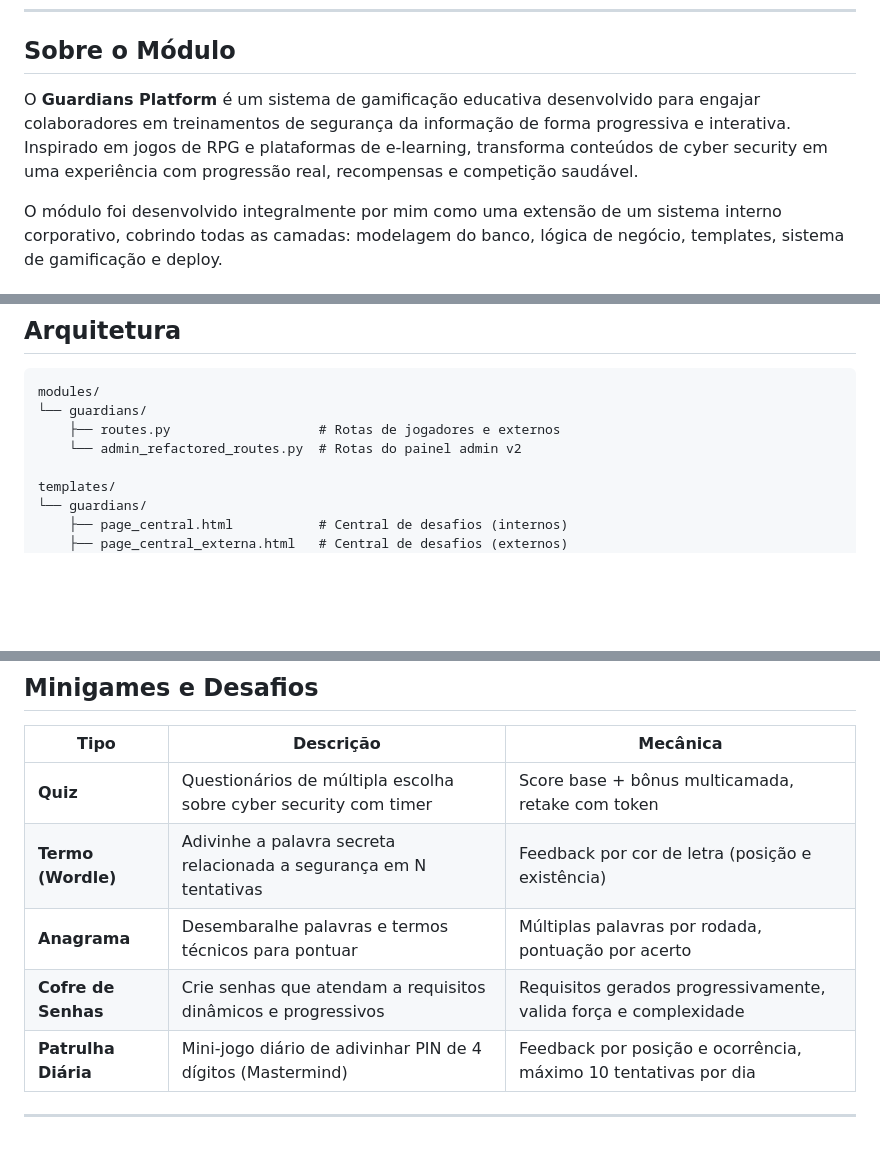
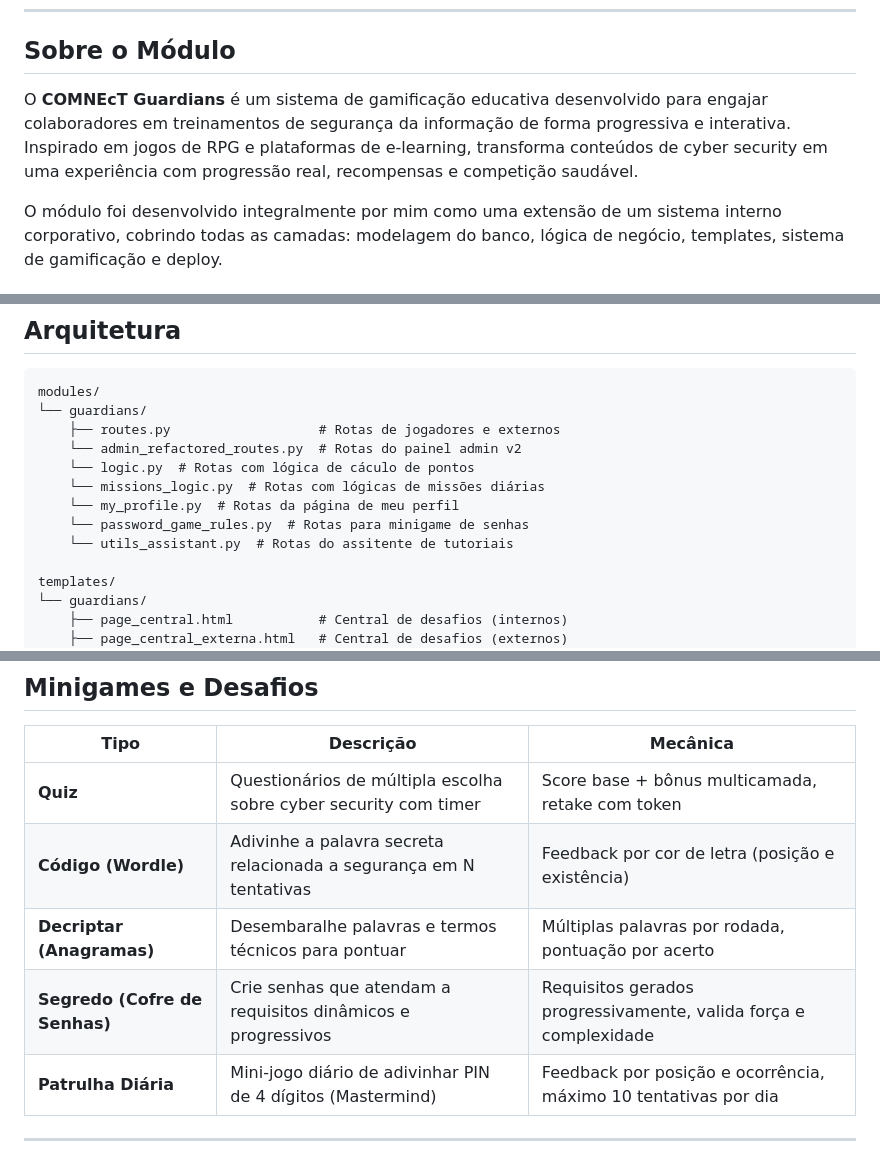
Before and after one commit to 99tea/Comnect-Guardians, a Markdown page: README.md, 3 parts joined by grey strips. Rendered like a GitHub page; blank space fills up the shorter version.

```diff
--- a/README.md
+++ b/README.md
@@ -21,7 +21,7 @@
 
 ## Sobre o Módulo
 
-O **Guardians Platform** é um sistema de gamificação educativa desenvolvido para engajar colaboradores em treinamentos de segurança da informação de forma progressiva e interativa. Inspirado em jogos de RPG e plataformas de e-learning, transforma conteúdos de cyber security em uma experiência com progressão real, recompensas e competição saudável.
+O **COMNEcT Guardians** é um sistema de gamificação educativa desenvolvido para engajar colaboradores em treinamentos de segurança da informação de forma progressiva e interativa. Inspirado em jogos de RPG e plataformas de e-learning, transforma conteúdos de cyber security em uma experiência com progressão real, recompensas e competição saudável.
 
 O módulo foi desenvolvido integralmente por mim como uma extensão de um sistema interno corporativo, cobrindo todas as camadas: modelagem do banco, lógica de negócio, templates, sistema de gamificação e deploy.
 
@@ -70,6 +70,11 @@ modules/
 └── guardians/
     ├── routes.py                   # Rotas de jogadores e externos
     └── admin_refactored_routes.py  # Rotas do painel admin v2
+    └── logic.py  # Rotas com lógica de cáculo de pontos
+    └── missions_logic.py  # Rotas com lógicas de missões diárias
+    └── my_profile.py  # Rotas da página de meu perfil
+    └── password_game_rules.py  # Rotas para minigame de senhas
+    └── utils_assistant.py  # Rotas do assitente de tutoriais
 
 templates/
 └── guardians/
@@ -99,9 +104,9 @@ application/
 | Tipo | Descrição | Mecânica |
 |------|-----------|----------|
 | **Quiz** | Questionários de múltipla escolha sobre cyber security com timer | Score base + bônus multicamada, retake com token |
-| **Termo (Wordle)** | Adivinhe a palavra secreta relacionada a segurança em N tentativas | Feedback por cor de letra (posição e existência) |
-| **Anagrama** | Desembaralhe palavras e termos técnicos para pontuar | Múltiplas palavras por rodada, pontuação por acerto |
-| **Cofre de Senhas** | Crie senhas que atendam a requisitos dinâmicos e progressivos | Requisitos gerados progressivamente, valida força e complexidade |
+| **Código (Wordle)** | Adivinhe a palavra secreta relacionada a segurança em N tentativas | Feedback por cor de letra (posição e existência) |
+| **Decriptar (Anagramas)** | Desembaralhe palavras e termos técnicos para pontuar | Múltiplas palavras por rodada, pontuação por acerto |
+| **Segredo (Cofre de Senhas)** | Crie senhas que atendam a requisitos dinâmicos e progressivos | Requisitos gerados progressivamente, valida força e complexidade |
 | **Patrulha Diária** | Mini-jogo diário de adivinhar PIN de 4 dígitos (Mastermind) | Feedback por posição e ocorrência, máximo 10 tentativas por dia |
 
 ---
```
Also changed, not shown: other parts of README.md (+1 -45 lines).
